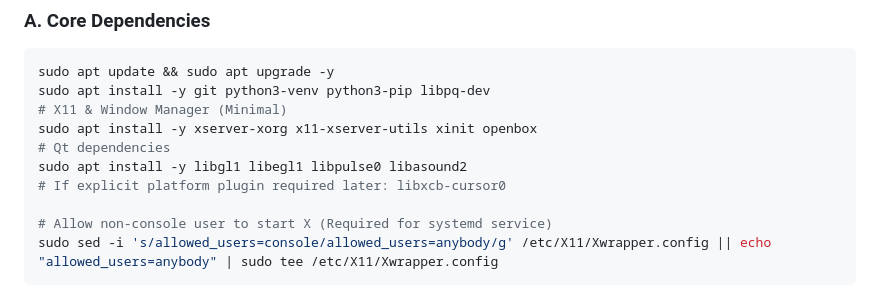
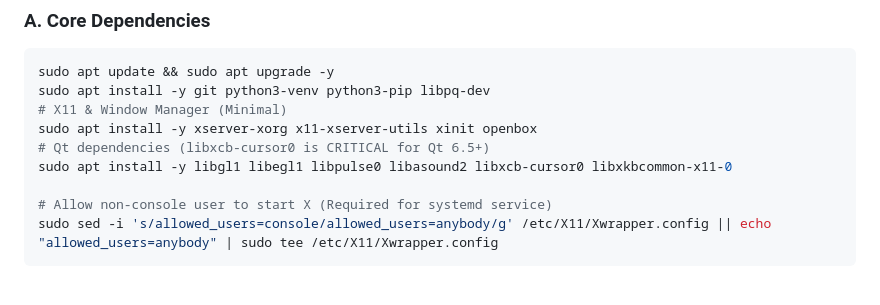
Before and after one commit to protoshoff/Chores-Tracking-and-Accounting, a Markdown page: docs/PI_SETUP_GUIDE.md, the part around the change. Rendered like a GitHub page.

Commit message:
fix(ops): Add required libxcb-cursor0 for Qt 6.5+

```diff
--- a/docs/PI_SETUP_GUIDE.md
+++ b/docs/PI_SETUP_GUIDE.md
@@ -22,9 +22,8 @@ sudo apt update && sudo apt upgrade -y
 sudo apt install -y git python3-venv python3-pip libpq-dev
 # X11 & Window Manager (Minimal)
 sudo apt install -y xserver-xorg x11-xserver-utils xinit openbox
-# Qt dependencies
-sudo apt install -y libgl1 libegl1 libpulse0 libasound2
-# If explicit platform plugin required later: libxcb-cursor0
+# Qt dependencies (libxcb-cursor0 is CRITICAL for Qt 6.5+)
+sudo apt install -y libgl1 libegl1 libpulse0 libasound2 libxcb-cursor0 libxkbcommon-x11-0
 
 # Allow non-console user to start X (Required for systemd service)
 sudo sed -i 's/allowed_users=console/allowed_users=anybody/g' /etc/X11/Xwrapper.config || echo "allowed_users=anybody" | sudo tee /etc/X11/Xwrapper.config
```
